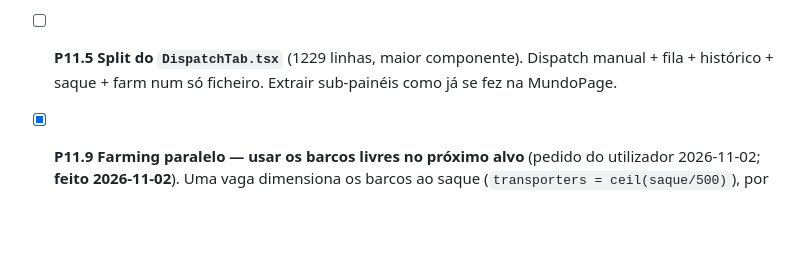
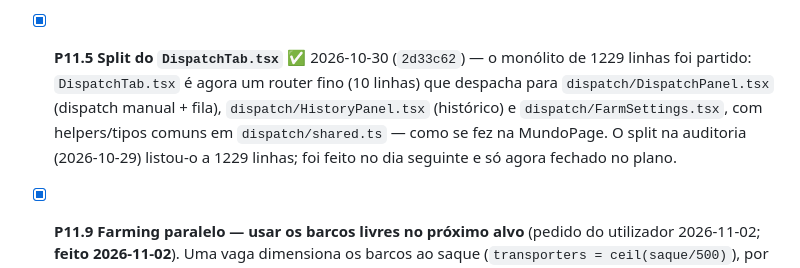
Before and after one commit to luismiguelopes/ikabot-dashboard, a Markdown page: PLANO.md, the part around the change. GitHub-like rendering; blank space fills up the shorter version.

Commit message:
Roadmap: close P11.5 (DispatchTab was already split into focused panels on 2026-10-30)

```diff
--- a/PLANO.md
+++ b/PLANO.md
@@ -527,8 +527,12 @@ e afinação operacional. Ordenado por valor/risco. Nenhum item é urgente.
       2026-09). Mudou o contexto: agora há `test_espionage_state_machine.py` (rede de segurança) e
       o caminho de frota já corre live. Uma extracção mínima (contagem de espiões / fetch de counts)
       é agora mais segura do que era. Continua opcional — só se o módulo voltar a doer.
-- [ ] **P11.5 Split do `DispatchTab.tsx`** (1229 linhas, maior componente). Dispatch manual + fila
-      + histórico + saque + farm num só ficheiro. Extrair sub-painéis como já se fez na MundoPage.
+- [x] **P11.5 Split do `DispatchTab.tsx`** ✅ 2026-10-30 (`2d33c62`) — o monólito de 1229 linhas
+      foi partido: `DispatchTab.tsx` é agora um router fino (10 linhas) que despacha para
+      `dispatch/DispatchPanel.tsx` (dispatch manual + fila), `dispatch/HistoryPanel.tsx` (histórico)
+      e `dispatch/FarmSettings.tsx`, com helpers/tipos comuns em `dispatch/shared.ts` — como se fez
+      na MundoPage. O split na auditoria (2026-10-29) listou-o a 1229 linhas; foi feito no dia
+      seguinte e só agora fechado no plano.
 
 - [x] **P11.9 Farming paralelo — usar os barcos livres no próximo alvo** (pedido do utilizador
       2026-11-02; **feito 2026-11-02**). Uma vaga dimensiona os barcos ao saque
```
